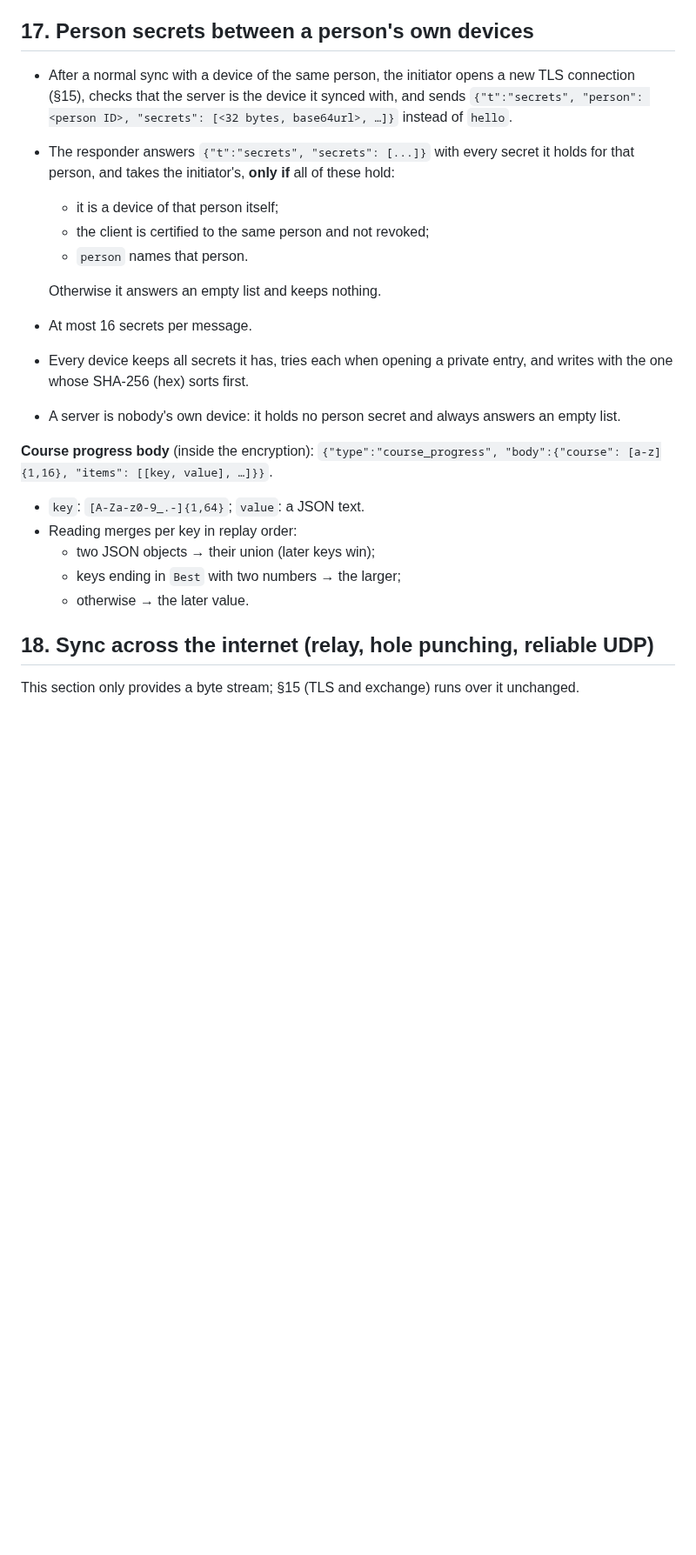
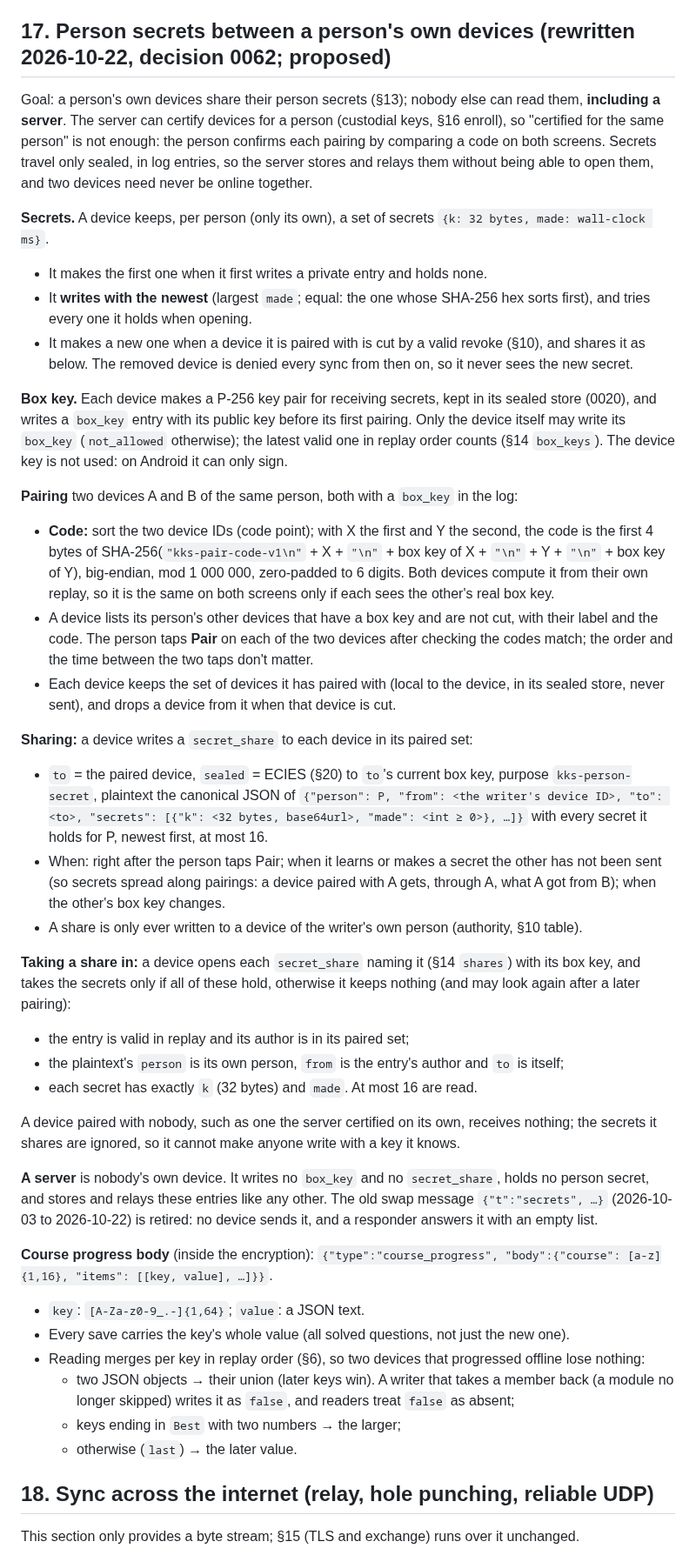
Before and after one commit to 5wHN28Dg/kks-explorer, a Markdown page: docs/PROTOCOL-v2.md, the part around one of its changes. Shown at 87% size. Drawn GitHub-style; blank space fills up the shorter version.

```diff
--- a/docs/PROTOCOL-v2.md
+++ b/docs/PROTOCOL-v2.md
@@ -533,30 +541,67 @@ A write never happens inside a §15 store transaction. A state not written only
 - Username and admin rules as in v1: an existing username needs the admin's explicit OK, and only the manager adds
   devices for admins.
 
-## 17. Person secrets between a person's own devices
+## 17. Person secrets between a person's own devices (rewritten 2026-10-22, decision 0062; proposed)
 
-- After a normal sync with a device of the same person, the initiator opens a new TLS connection (§15), checks that the
-  server is the device it synced with, and sends `{"t":"secrets", "person": <person ID>, "secrets": [<32 bytes,
-  base64url>, …]}` instead of `hello`.
-- The responder answers `{"t":"secrets", "secrets": [...]}` with every secret it holds for that person, and takes the
-  initiator's, **only if** all of these hold:
-  - it is a device of that person itself;
-  - the client is certified to the same person and not revoked;
-  - `person` names that person.
+Goal: a person's own devices share their person secrets (§13); nobody else can read them, **including a server**. The
+server can certify devices for a person (custodial keys, §16 enroll), so "certified for the same person" is not
+enough: the person confirms each pairing by comparing a code on both screens. Secrets travel only sealed, in log
+entries, so the server stores and relays them without being able to open them, and two devices need never be online
+together.
 
-  Otherwise it answers an empty list and keeps nothing.
-- At most 16 secrets per message.
-- Every device keeps all secrets it has, tries each when opening a private entry, and writes with the one whose
-  SHA-256 (hex) sorts first.
-- A server is nobody's own device: it holds no person secret and always answers an empty list.
+**Secrets.** A device keeps, per person (only its own), a set of secrets `{k: 32 bytes, made: wall-clock ms}`.
+- It makes the first one when it first writes a private entry and holds none.
+- It **writes with the newest** (largest `made`; equal: the one whose SHA-256 hex sorts first), and tries every one
+  it holds when opening.
+- It makes a new one when a device it is paired with is cut by a valid revoke (§10), and shares it as below. The removed
+  device is denied every sync from then on, so it never sees the new secret.
+
+**Box key.** Each device makes a P-256 key pair for receiving secrets, kept in its sealed store (0020), and writes a
+`box_key` entry with its public key before its first pairing. Only the device itself may write its `box_key`
+(`not_allowed` otherwise); the latest valid one in replay order counts (§14 `box_keys`). The device key is not used:
+on Android it can only sign.
+
+**Pairing** two devices A and B of the same person, both with a `box_key` in the log:
+- **Code:** sort the two device IDs (code point); with X the first and Y the second, the code is the first 4 bytes of
+  SHA-256(`"kks-pair-code-v1\n"` + X + `"\n"` + box key of X + `"\n"` + Y + `"\n"` + box key of Y), big-endian,
+  mod 1 000 000, zero-padded to 6 digits. Both devices compute it from their own replay, so it is the same on both
+  screens only if each sees the other's real box key.
+- A device lists its person's other devices that have a box key and are not cut, with their label and the code. The
+  person taps **Pair** on each of the two devices after checking the codes match; the order and the time between the
+  two taps don't matter.
+- Each device keeps the set of devices it has paired with (local to the device, in its sealed store, never sent), and
+  drops a device from it when that device is cut.
+
+**Sharing:** a device writes a `secret_share` to each device in its paired set:
+- `to` = the paired device, `sealed` = ECIES (§20) to `to`'s current box key, purpose `kks-person-secret`, plaintext
+  the canonical JSON of `{"person": P, "from": <the writer's device ID>, "to": <to>, "secrets": [{"k": <32 bytes,
+  base64url>, "made": <int ≥ 0>}, …]}` with every secret it holds for P, newest first, at most 16.
+- When: right after the person taps Pair; when it learns or makes a secret the other has not been sent (so secrets
+  spread along pairings: a device paired with A gets, through A, what A got from B); when the other's box key changes.
+- A share is only ever written to a device of the writer's own person (authority, §10 table).
+
+**Taking a share in:** a device opens each `secret_share` naming it (§14 `shares`) with its box key, and takes the
+secrets only if all of these hold, otherwise it keeps nothing (and may look again after a later pairing):
+- the entry is valid in replay and its author is in its paired set;
+- the plaintext's `person` is its own person, `from` is the entry's author and `to` is itself;
+- each secret has exactly `k` (32 bytes) and `made`. At most 16 are read.
+
+A device paired with nobody, such as one the server certified on its own, receives nothing; the secrets it shares are
+ignored, so it cannot make anyone write with a key it knows.
+
+**A server** is nobody's own device. It writes no `box_key` and no `secret_share`, holds no person secret, and stores
+and relays these entries like any other. The old swap message `{"t":"secrets", …}` (2026-10-03 to 2026-10-22) is
+retired: no device sends it, and a responder answers it with an empty list.
 
 **Course progress body** (inside the encryption): `{"type":"course_progress", "body":{"course": [a-z]{1,16},
 "items": [[key, value], …]}}`.
 - `key`: `[A-Za-z0-9_.-]{1,64}`; `value`: a JSON text.
-- Reading merges per key in replay order:
-  - two JSON objects → their union (later keys win);
+- Every save carries the key's whole value (all solved questions, not just the new one).
+- Reading merges per key in replay order (§6), so two devices that progressed offline lose nothing:
+  - two JSON objects → their union (later keys win). A writer that takes a member back (a module no longer skipped)
+    writes it as `false`, and readers treat `false` as absent;
   - keys ending in `Best` with two numbers → the larger;
-  - otherwise → the later value.
+  - otherwise (`last`) → the later value.
 
 ## 18. Sync across the internet (relay, hole punching, reliable UDP)
 
```
Also changed, not shown: other parts of docs/PROTOCOL-v2.md (+9 -1 lines), docs/decisions/0062-course-progress-sync.md (added, +89 -0 lines), docs/decisions/README.md (+1 -0 lines).
